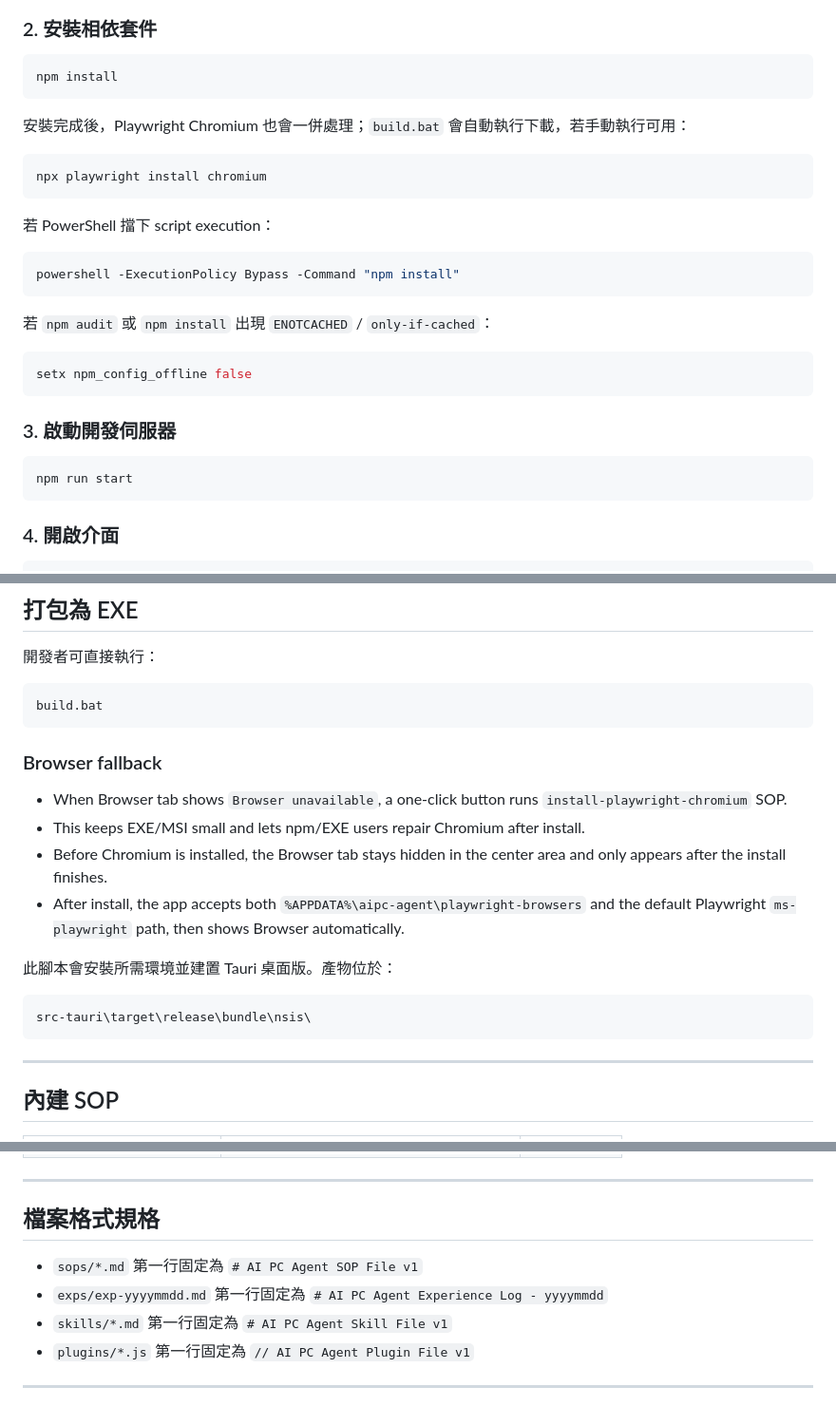
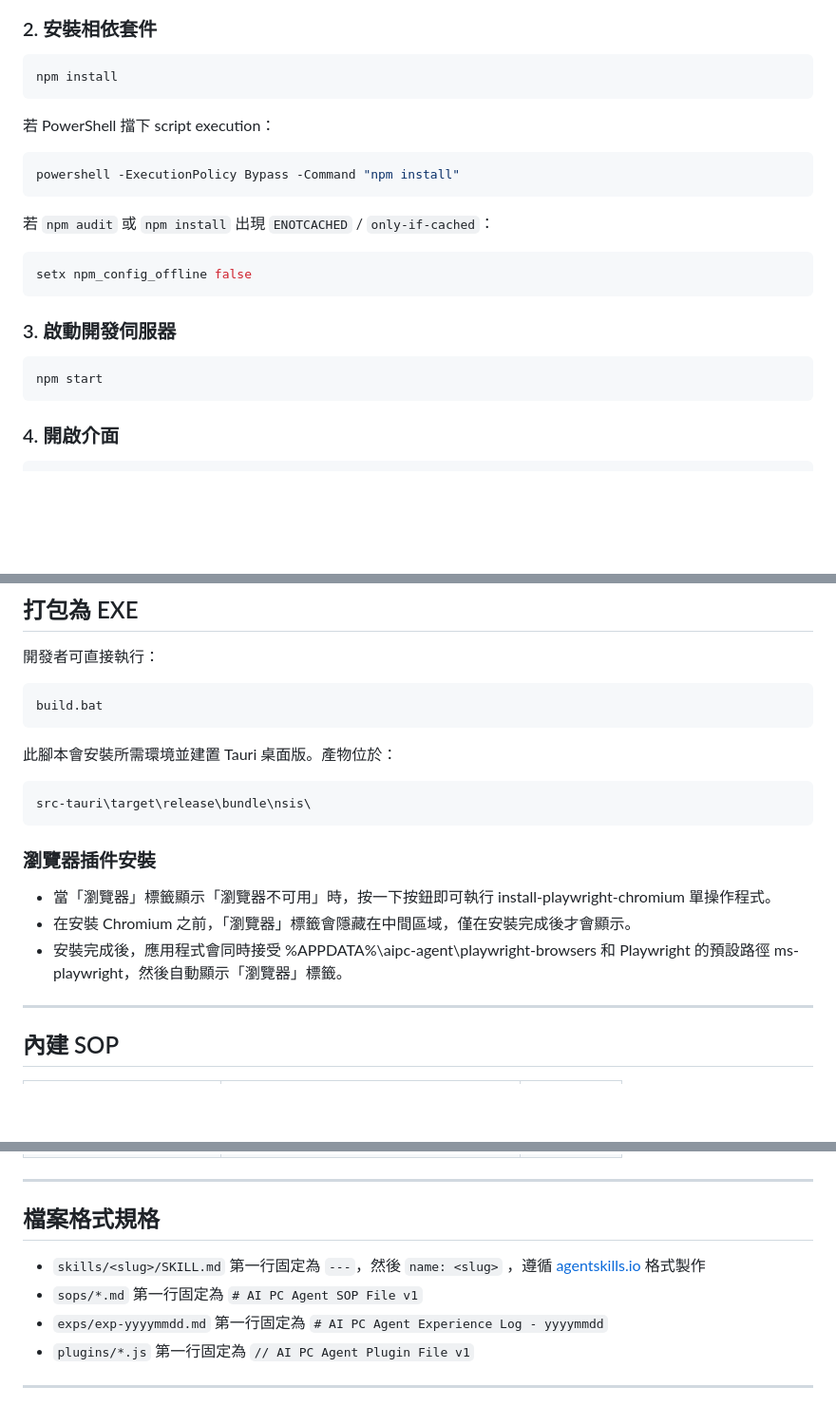
Before and after one commit to anomixer/visual-agent, a Markdown page: README.md, 3 parts joined by grey strips. Shown at 95% size. Drawn GitHub-style; blank space fills up the shorter version.

Commit message:
Update README with browser plugin installation details
Removed outdated instructions for manual Chromium installation and added new browser plugin installation steps.

````diff
--- a/README.md
+++ b/README.md
@@ -68,12 +68,6 @@ cd aipc-agent
 npm install
 ```
 
-安裝完成後，Playwright Chromium 也會一併處理；`build.bat` 會自動執行下載，若手動執行可用：
-
-```powershell
-npx playwright install chromium
-```
-
 若 PowerShell 擋下 script execution：
 
 ```powershell
@@ -89,7 +83,7 @@ setx npm_config_offline false
 ### 3. 啟動開發伺服器
 
 ```powershell
-npm run start
+npm start
 ```
 
 ### 4. 開啟介面
@@ -129,17 +123,18 @@ http://localhost:3210
 build.bat
 ```
 
-### Browser fallback
-- When Browser tab shows `Browser unavailable`, a one-click button runs `install-playwright-chromium` SOP.
-- This keeps EXE/MSI small and lets npm/EXE users repair Chromium after install.
-- Before Chromium is installed, the Browser tab stays hidden in the center area and only appears after the install finishes.
-- After install, the app accepts both `%APPDATA%\aipc-agent\playwright-browsers` and the default Playwright `ms-playwright` path, then shows Browser automatically.
-
 此腳本會安裝所需環境並建置 Tauri 桌面版。產物位於：
 
 ```text
 src-tauri\target\release\bundle\nsis\
 ```
+
+### 瀏覽器插件安裝
+
+- 當「瀏覽器」標籤顯示「瀏覽器不可用」時，按一下按鈕即可執行 install-playwright-chromium 單操作程式。
+- 在安裝 Chromium 之前，「瀏覽器」標籤會隱藏在中間區域，僅在安裝完成後才會顯示。
+- 安裝完成後，應用程式會同時接受 %APPDATA%\aipc-agent\playwright-browsers 和 Playwright 的預設路徑 ms-playwright，然後自動顯示「瀏覽器」標籤。
+
 
 ---
 
@@ -164,12 +159,12 @@ src-tauri\target\release\bundle\nsis\
 
 ## 檔案格式規格
 
+- `skills/<slug>/SKILL.md`
+  第一行固定為 `---`，然後 `name: <slug>` ，遵循 [agentskills.io](https://agentskills.io) 格式製作
 - `sops/*.md`
   第一行固定為 `# AI PC Agent SOP File v1`
 - `exps/exp-yyyymmdd.md`
   第一行固定為 `# AI PC Agent Experience Log - yyyymmdd`
-- `skills/*.md`
-  第一行固定為 `# AI PC Agent Skill File v1`
 - `plugins/*.js`
   第一行固定為 `// AI PC Agent Plugin File v1`
 
````
